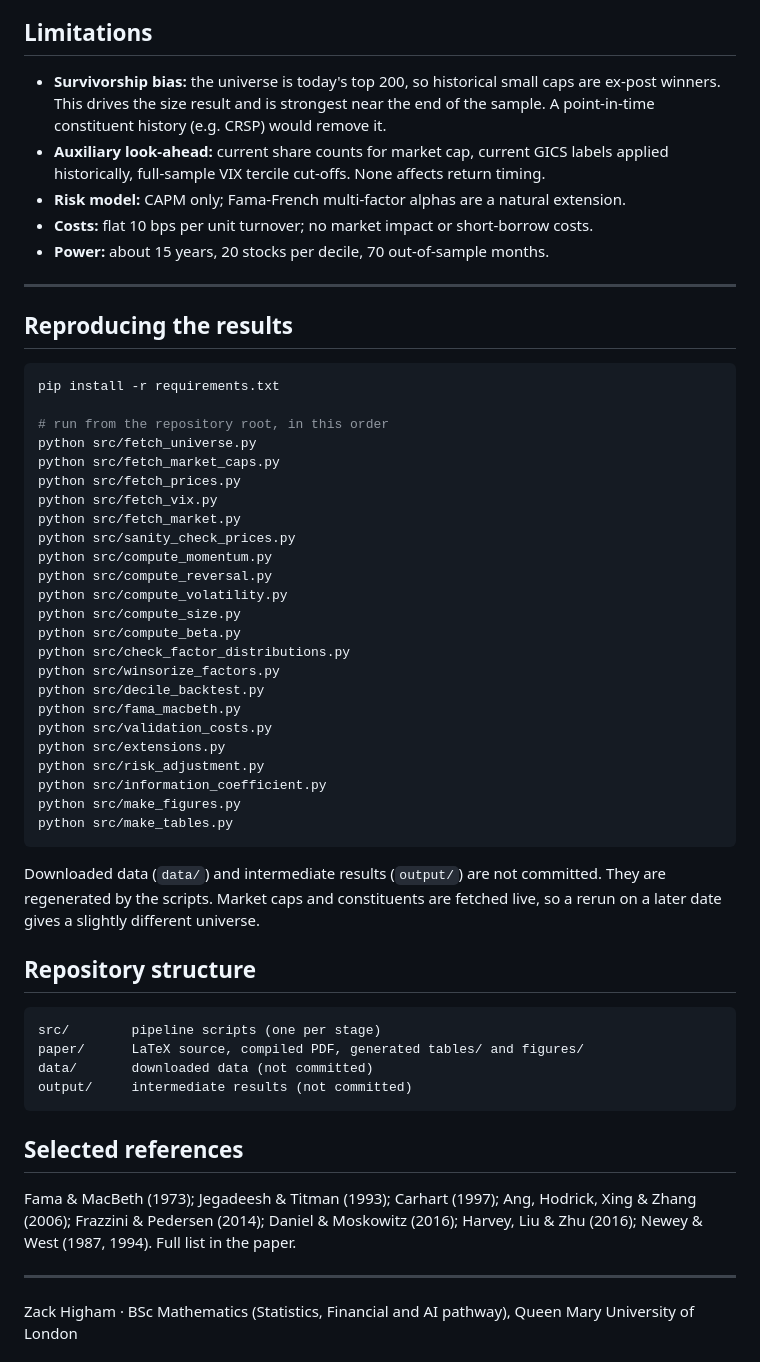
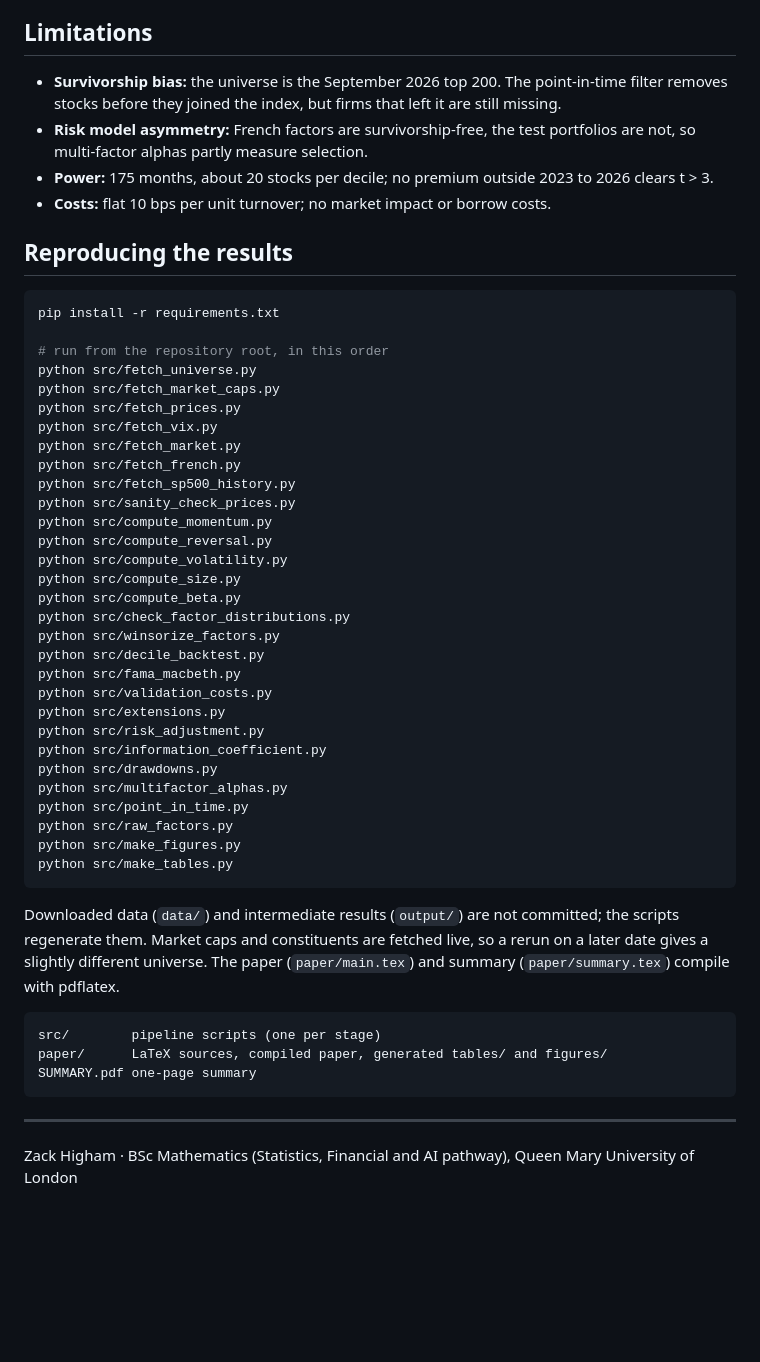
Before and after one commit to zack-higham/Cross-Sectional-Factor-Research-with-Fama-MacBeth-Validation, a Markdown page: README.md, the part around the change printed below. Rendered like a GitHub page; blank space fills up the shorter version.

````diff
--- a/README.md
+++ b/README.md
@@ -104,16 +48,12 @@ follows the same order.
 
 ## Limitations
 
-- **Survivorship bias:** the universe is today's top 200, so historical small caps are
-  ex-post winners. This drives the size result and is strongest near the end of the sample.
-  A point-in-time constituent history (e.g. CRSP) would remove it.
-- **Auxiliary look-ahead:** current share counts for market cap, current GICS labels applied
-  historically, full-sample VIX tercile cut-offs. None affects return timing.
-- **Risk model:** CAPM only; Fama-French multi-factor alphas are a natural extension.
-- **Costs:** flat 10 bps per unit turnover; no market impact or short-borrow costs.
-- **Power:** about 15 years, 20 stocks per decile, 70 out-of-sample months.
-
----
+- **Survivorship bias:** the universe is the September 2026 top 200. The point-in-time filter removes stocks before
+  they joined the index, but firms that left it are still missing.
+- **Risk model asymmetry:** French factors are survivorship-free, the test portfolios are not, so multi-factor alphas
+  partly measure selection.
+- **Power:** 175 months, about 20 stocks per decile; no premium outside 2023 to 2026 clears t > 3.
+- **Costs:** flat 10 bps per unit turnover; no market impact or borrow costs.
 
 ## Reproducing the results
 
@@ -126,6 +66,8 @@ python src/fetch_market_caps.py
 python src/fetch_prices.py
 python src/fetch_vix.py
 python src/fetch_market.py
+python src/fetch_french.py
+python src/fetch_sp500_history.py
 python src/sanity_check_prices.py
 python src/compute_momentum.py
 python src/compute_reversal.py
@@ -140,28 +82,23 @@ python src/validation_costs.py
 python src/extensions.py
 python src/risk_adjustment.py
 python src/information_coefficient.py
+python src/drawdowns.py
+python src/multifactor_alphas.py
+python src/point_in_time.py
+python src/raw_factors.py
 python src/make_figures.py
 python src/make_tables.py
 ```
 
-Downloaded data (`data/`) and intermediate results (`output/`) are not committed. They are
-regenerated by the scripts. Market caps and constituents are fetched live, so a rerun on a
-later date gives a slightly different universe.
-
-## Repository structure
+Downloaded data (`data/`) and intermediate results (`output/`) are not committed; the scripts regenerate them.
+Market caps and constituents are fetched live, so a rerun on a later date gives a slightly different universe.
+The paper (`paper/main.tex`) and summary (`paper/summary.tex`) compile with pdflatex.
 
 ```
 src/        pipeline scripts (one per stage)
-paper/      LaTeX source, compiled PDF, generated tables/ and figures/
-data/       downloaded data (not committed)
-output/     intermediate results (not committed)
+paper/      LaTeX sources, compiled paper, generated tables/ and figures/
+SUMMARY.pdf one-page summary
 ```
-
-## Selected references
-
-Fama & MacBeth (1973); Jegadeesh & Titman (1993); Carhart (1997); Ang, Hodrick, Xing & Zhang (2006);
-Frazzini & Pedersen (2014); Daniel & Moskowitz (2016); Harvey, Liu & Zhu (2016); Newey & West (1987, 1994).
-Full list in the paper.
 
 ---
 
````
Also changed, not shown: other parts of README.md (+32 -88 lines), paper/figures/robustness_summary.png (added), 4 other files.
